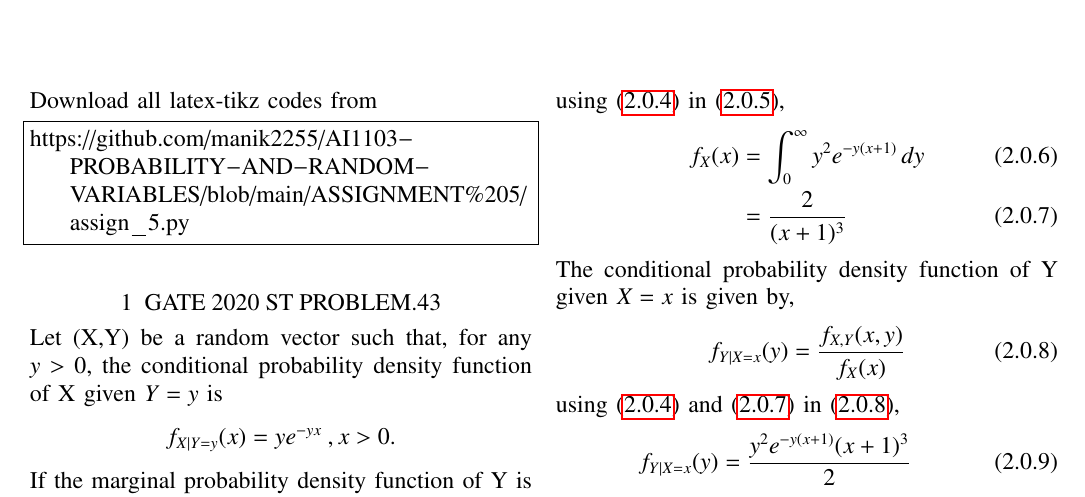
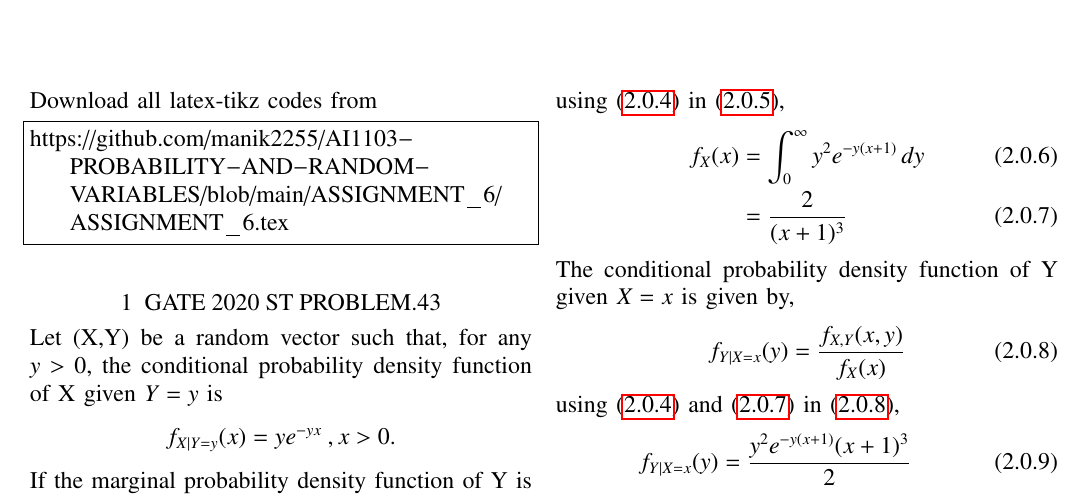
Before and after one commit to manik2255/AI1103-PROBABILITY-AND-RANDOM-VARIABLES, a LaTeX problem sheet (ASSIGNMENT_6/ASSIGNMENT_6.tex): part of the page, cut so that both start at the same text. Compiled offline with pdfLaTeX.

Commit message:
Update ASSIGNMENT_6.tex

```diff
--- a/ASSIGNMENT_6/ASSIGNMENT_6.tex
+++ b/ASSIGNMENT_6/ASSIGNMENT_6.tex
@@ -115,7 +115,7 @@ columns=fullflexible
 \renewcommand{\thetable}{\theenumi}
 Download all latex-tikz codes from
 \begin{lstlisting}
-https://github.com/manik2255/AI1103-PROBABILITY-AND-RANDOM-VARIABLES/blob/main/ASSIGNMENT%205/assign_5.py
+https://github.com/manik2255/AI1103-PROBABILITY-AND-RANDOM-VARIABLES/blob/main/ASSIGNMENT_6/ASSIGNMENT_6.tex
 \end{lstlisting}
 
 \section{GATE 2020 ST PROBLEM.43}
```
